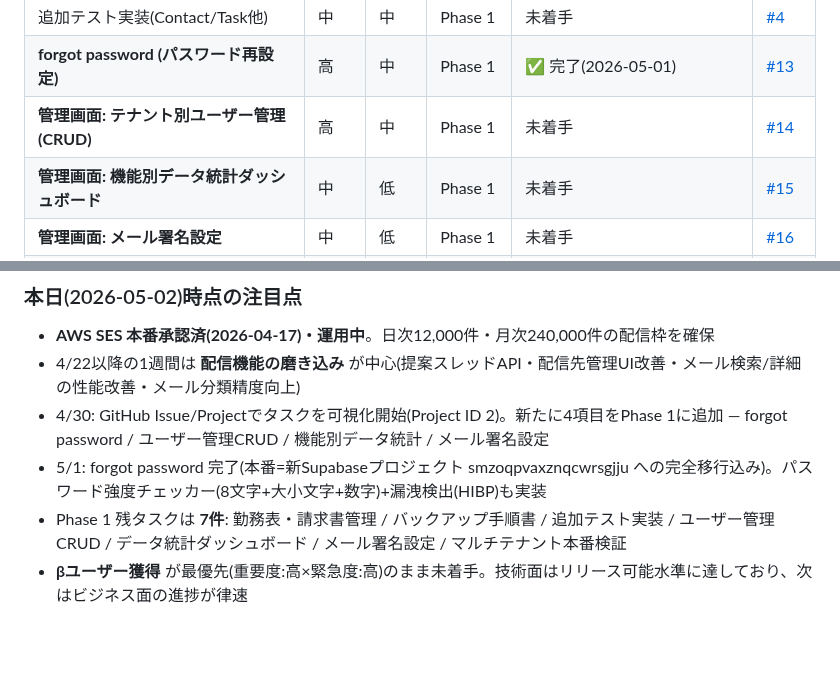
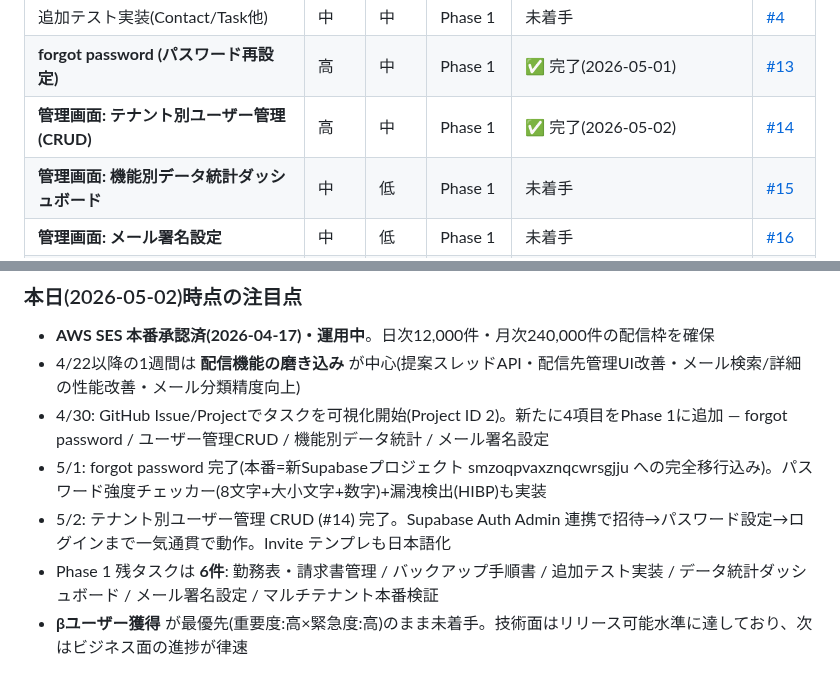
Before and after one commit to shintomish/sales_support, a Markdown page: docs/050_pm_plan.md, 2 parts joined by grey strips. GitHub-like rendering; blank space fills up the shorter version.

Commit message:
docs(pm): 5/2 #14 ユーザー管理CRUD 完了反映 + 残タスク6件に更新
- マトリクスの #14 を完了(2026-05-02)に変更
- 注目点に Supabase Auth Admin 連携完了を追記
- Phase 1 残タスクを 7→6 件に更新

Co-Authored-By: Claude Opus 4.7 (1M context) <noreply@anthropic.com>

```diff
--- a/docs/050_pm_plan.md
+++ b/docs/050_pm_plan.md
@@ -144,7 +144,7 @@ Assertions: 216
 | バックアップ手順書 | 高 | 中 | Phase 1 | 🟡 進行中(2026-04-29 ドラフト完了 + Pro昇格) | [#1](https://github.com/shintomish/sales_support/issues/1) |
 | 追加テスト実装(Contact/Task他) | 中 | 中 | Phase 1 | 未着手 | [#4](https://github.com/shintomish/sales_support/issues/4) |
 | **forgot password (パスワード再設定)** | 高 | 中 | Phase 1 | ✅ 完了(2026-05-01) | [#13](https://github.com/shintomish/sales_support/issues/13) |
-| **管理画面: テナント別ユーザー管理(CRUD)** | 高 | 中 | Phase 1 | 未着手 | [#14](https://github.com/shintomish/sales_support/issues/14) |
+| **管理画面: テナント別ユーザー管理(CRUD)** | 高 | 中 | Phase 1 | ✅ 完了(2026-05-02) | [#14](https://github.com/shintomish/sales_support/issues/14) |
 | **管理画面: 機能別データ統計ダッシュボード** | 中 | 低 | Phase 1 | 未着手 | [#15](https://github.com/shintomish/sales_support/issues/15) |
 | **管理画面: メール署名設定** | 中 | 低 | Phase 1 | 未着手 | [#16](https://github.com/shintomish/sales_support/issues/16) |
 | マルチテナント本番検証 | 高 | 中 | Phase 1-2 | 未着手 | [#2](https://github.com/shintomish/sales_support/issues/2) |
@@ -158,5 +158,6 @@ Assertions: 216
 - 4/22以降の1週間は **配信機能の磨き込み** が中心(提案スレッドAPI・配信先管理UI改善・メール検索/詳細の性能改善・メール分類精度向上)
 - 4/30: GitHub Issue/Projectでタスクを可視化開始(Project ID 2)。新たに4項目をPhase 1に追加 — forgot password / ユーザー管理CRUD / 機能別データ統計 / メール署名設定
 - 5/1: forgot password 完了(本番=新Supabaseプロジェクト smzoqpvaxznqcwrsgjju への完全移行込み)。パスワード強度チェッカー(8文字+大小文字+数字)+漏洩検出(HIBP)も実装
-- Phase 1 残タスクは **7件**: 勤務表・請求書管理 / バックアップ手順書 / 追加テスト実装 / ユーザー管理CRUD / データ統計ダッシュボード / メール署名設定 / マルチテナント本番検証
+- 5/2: テナント別ユーザー管理 CRUD (#14) 完了。Supabase Auth Admin 連携で招待→パスワード設定→ログインまで一気通貫で動作。Invite テンプレも日本語化
+- Phase 1 残タスクは **6件**: 勤務表・請求書管理 / バックアップ手順書 / 追加テスト実装 / データ統計ダッシュボード / メール署名設定 / マルチテナント本番検証
 - **βユーザー獲得** が最優先(重要度:高×緊急度:高)のまま未着手。技術面はリリース可能水準に達しており、次はビジネス面の進捗が律速
```
